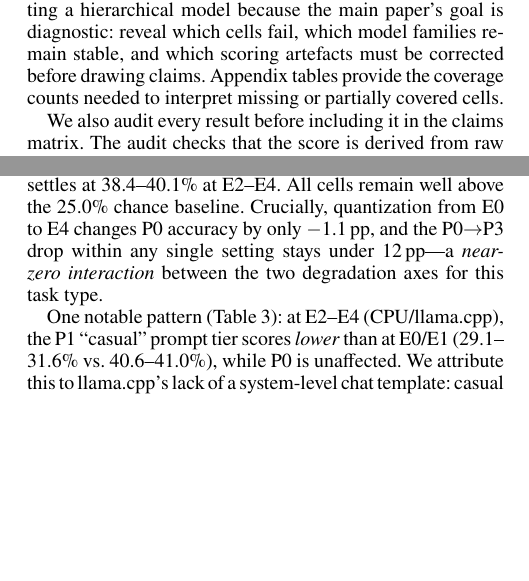
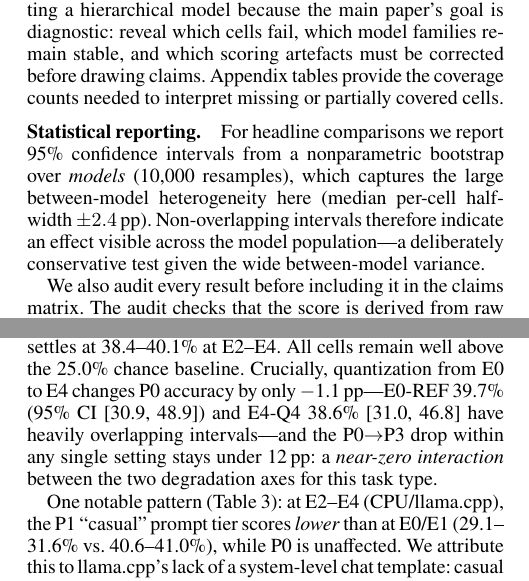
Before and after one commit to echoid/PEEL_latex, a LaTeX paper (draft.tex): two parts of the columns of pages 4 and 5 of 13, joined at a grey line, cut so that both start at the same text, the shorter picture padded with empty space. Compiled offline with pdfLaTeX.

Commit message:
Add bootstrap 95% CIs to headline claims (addresses reviewer W5)
Nonparametric bootstrap over models (10k resamples) via per_run_scores.csv:
- Statistical-reporting note added to Evaluation Protocol (median per-cell
  half-width +-2.4pp; non-overlapping intervals = effect across the model
  population).
- SQuAD: P0 29.6% [22.7,36.5] vs P3 3.2% [2.8,3.7] -> non-overlapping, so the
  prompt-driven collapse is statistically unambiguous.
- TruthfulQA: E0 39.7% [30.9,48.9] vs E4 38.6% [31.0,46.8] -> overlapping,
  confirming the quantization effect is null.
- NQ: E0/E1 8.3% [5.8,10.8] vs E2-E4 3.5% [2.4,4.8] -> non-overlapping halving.
- Safety refusal 6.5% [4.8,8.3].
Compiles clean (no undefined refs); main body still ~7.4 pages.

Co-Authored-By: Claude Opus 4.8 <noreply@anthropic.com>

```diff
--- a/draft.tex
+++ b/draft.tex
@@ -377,6 +377,14 @@ and which scoring artefacts must be corrected before drawing claims. Appendix
 tables provide the coverage counts needed to interpret missing or partially
 covered cells.
 
+\paragraph{Statistical reporting.}
+For headline comparisons we report 95\% confidence intervals from a
+nonparametric bootstrap over \emph{models} (10{,}000 resamples), which captures
+the large between-model heterogeneity here (median per-cell half-width
+${\pm}2.4$\,pp). Non-overlapping intervals therefore indicate an effect visible
+across the model population---a deliberately conservative test given the wide
+between-model variance.
+
 We also audit every result before including it in the claims matrix. The audit
 checks that the score is derived from raw model outputs, that the parser matches
 the task's output contract, and that missing runs are due to documented runtime
@@ -473,9 +481,10 @@ Across all 1,088 qualifying runs (16 models, num\_examples $\geq$ 100),
 TruthfulQA-MC1 mean accuracy at the expert baseline (P0, E0-REF) is 39.7\%;
 it is 39.4\% at E1-INT8 and settles at 38.4--40.1\% at E2--E4. All cells remain
 well above the 25.0\% chance baseline. Crucially, quantization from E0 to E4
-changes P0 accuracy by only $-$1.1\,pp, and the P0$\to$P3 drop within any single
-setting stays under 12\,pp---a \emph{near-zero interaction} between the two
-degradation axes for this task type.
+changes P0 accuracy by only $-$1.1\,pp---E0-REF 39.7\% (95\% CI [30.9, 48.9])
+and E4-Q4 38.6\% [31.0, 46.8] have heavily overlapping intervals---and the
+P0$\to$P3 drop within any single setting stays under 12\,pp: a \emph{near-zero
+interaction} between the two degradation axes for this task type.
 
 One notable pattern (Table~\ref{tab:tqa_grid}): at E2--E4 (CPU/llama.cpp),
 the P1 ``casual'' prompt tier scores \emph{lower} than at E0/E1
```
Also changed, not shown: draft.pdf, draft.tex (13 more changed lines), 2 other files.
